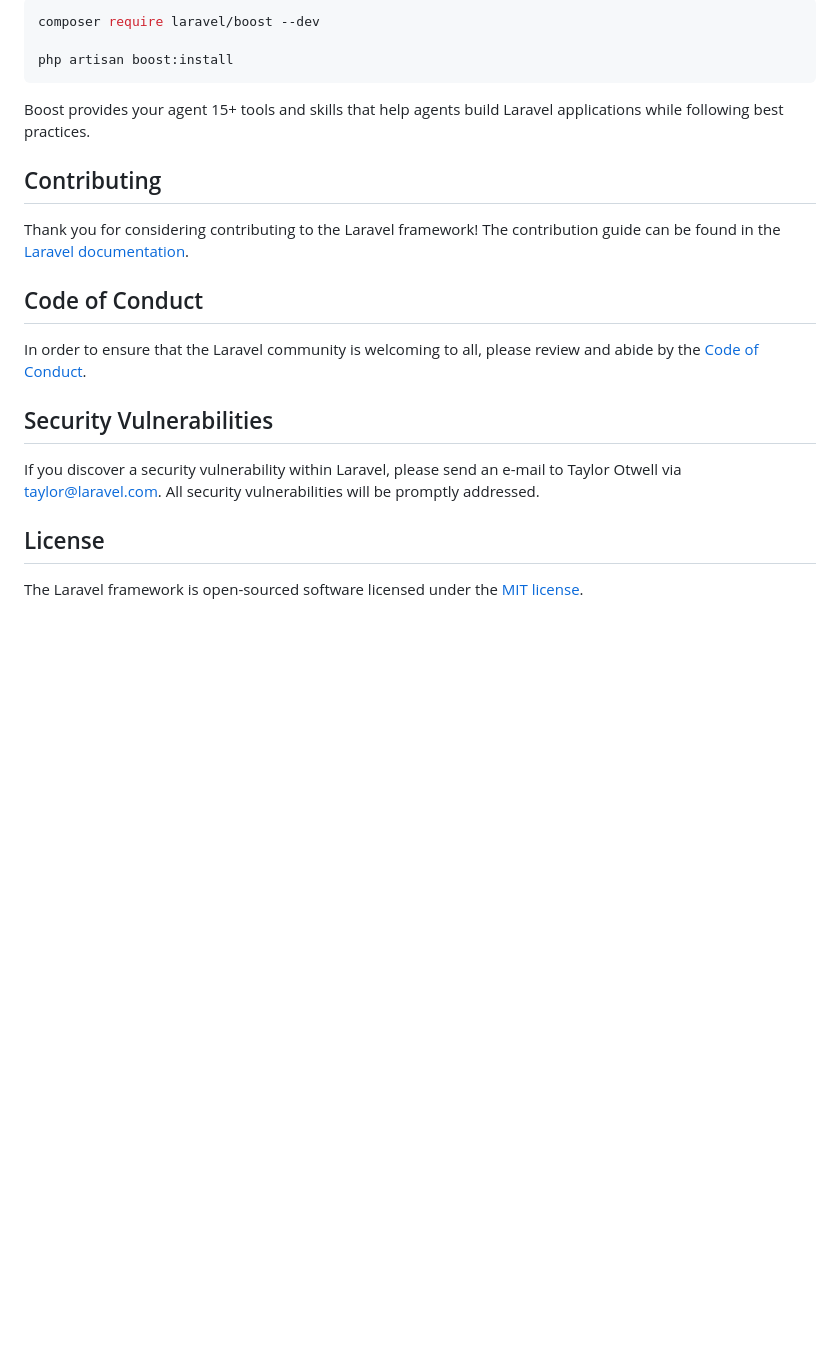
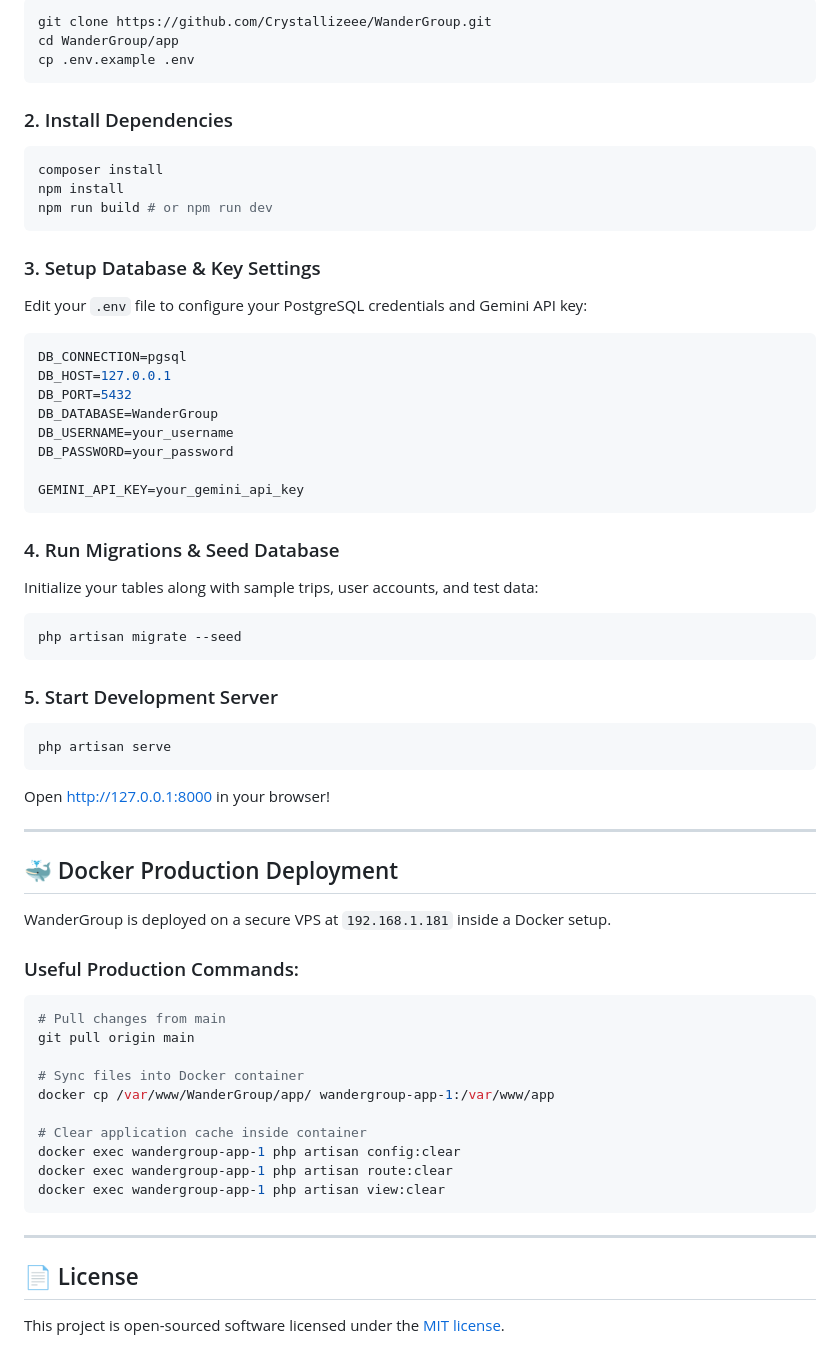
Before and after one commit to Crystallizeee/WanderGroup, a Markdown page: README.md, the part around one of its changes. Drawn GitHub-style; blank space fills up the shorter version.

Commit message:
docs: upgrade README.md to showcase beautiful WanderGroup features, tech stack, and installation steps

````diff
--- a/README.md
+++ b/README.md
@@ -36,23 +77,62 @@ Laravel's predictable structure and conventions make it ideal for AI coding agen
 ```bash
-composer require laravel/boost --dev
-
-php artisan boost:install
+git clone https://github.com/Crystallizeee/WanderGroup.git
+cd WanderGroup/app
+cp .env.example .env
 ```
 
-Boost provides your agent 15+ tools and skills that help agents build Laravel applications while following best practices.
+### 2. Install Dependencies
+```bash
+composer install
+npm install
+npm run build # or npm run dev
+```
 
-## Contributing
+### 3. Setup Database & Key Settings
+Edit your `.env` file to configure your PostgreSQL credentials and Gemini API key:
+```env
+DB_CONNECTION=pgsql
+DB_HOST=127.0.0.1
+DB_PORT=5432
+DB_DATABASE=WanderGroup
+DB_USERNAME=your_username
+DB_PASSWORD=your_password
 
-Thank you for considering contributing to the Laravel framework! The contribution guide can be found in the [Laravel documentation](https://laravel.com/docs/contributions).
+GEMINI_API_KEY=your_gemini_api_key
+```
 
-## Code of Conduct
+### 4. Run Migrations & Seed Database
+Initialize your tables along with sample trips, user accounts, and test data:
+```bash
+php artisan migrate --seed
+```
 
-In order to ensure that the Laravel community is welcoming to all, please review and abide by the [Code of Conduct](https://laravel.com/docs/contributions#code-of-conduct).
+### 5. Start Development Server
+```bash
+php artisan serve
+```
+Open [http://127.0.0.1:8000](http://127.0.0.1:8000) in your browser!
 
-## Security Vulnerabilities
+---
 
-If you discover a security vulnerability within Laravel, please send an e-mail to Taylor Otwell via [taylor@laravel.com](mailto:taylor@laravel.com). All security vulnerabilities will be promptly addressed.
+## 🐳 Docker Production Deployment
 
-## License
+WanderGroup is deployed on a secure VPS at `192.168.1.181` inside a Docker setup.
 
-The Laravel framework is open-sourced software licensed under the [MIT license](https://opensource.org/licenses/MIT).
+### Useful Production Commands:
+```bash
+# Pull changes from main
+git pull origin main
+
+# Sync files into Docker container
+docker cp /var/www/WanderGroup/app/ wandergroup-app-1:/var/www/app
+
+# Clear application cache inside container
+docker exec wandergroup-app-1 php artisan config:clear
+docker exec wandergroup-app-1 php artisan route:clear
+docker exec wandergroup-app-1 php artisan view:clear
+```
+
+---
+
+## 📄 License
+This project is open-sourced software licensed under the [MIT license](LICENSE).
````
Also changed, not shown: other parts of README.md (+62 -21 lines).
